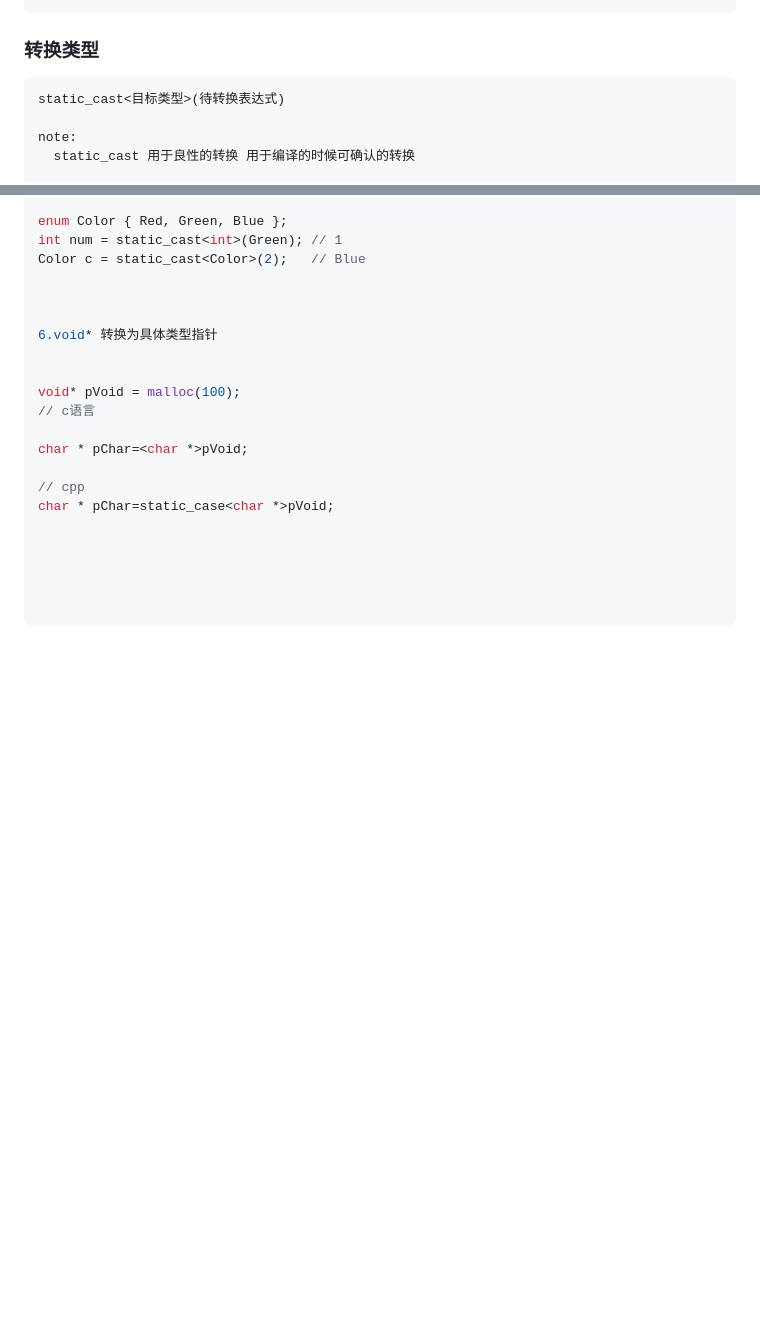
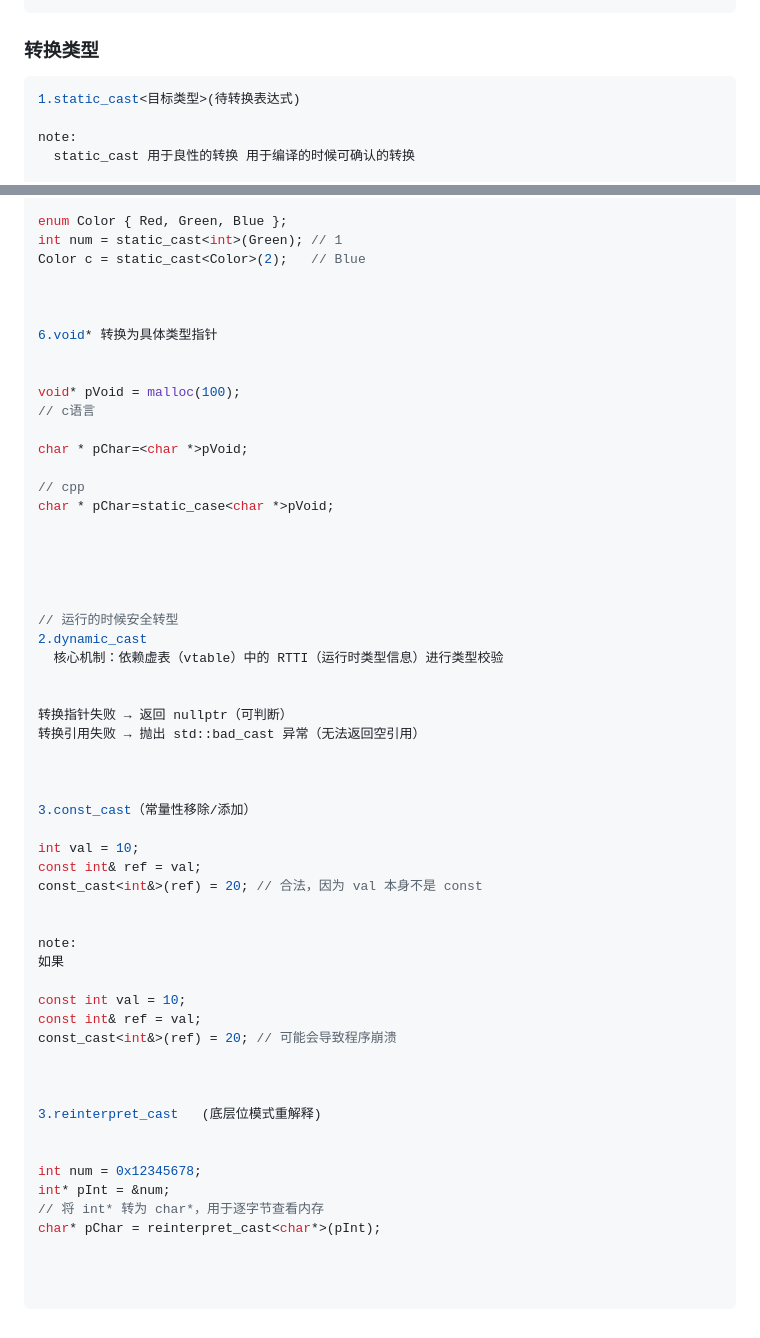
Before and after one commit to liuxin19960729/notes, a Markdown page: CPP/teample.md, 2 parts joined by grey strips. Drawn GitHub-style; blank space fills up the shorter version.

Commit message:
类型转换学习

````diff
--- a/CPP/teample.md
+++ b/CPP/teample.md
@@ -174,7 +174,7 @@ int main()
 
 ### 转换类型
 ```c++
-static_cast<目标类型>(待转换表达式)
+1.static_cast<目标类型>(待转换表达式)
 
 note:
   static_cast 用于良性的转换 用于编译的时候可确认的转换
@@ -230,4 +230,40 @@ char * pChar=static_case<char *>pVoid;
 
 
 
+// 运行的时候安全转型
+2.dynamic_cast
+  核心机制：依赖虚表（vtable）中的 RTTI（运行时类型信息）进行类型校验
+
+
+转换指针失败 → 返回 nullptr（可判断）
+转换引用失败 → 抛出 std::bad_cast 异常（无法返回空引用）
+
+
+
+3.const_cast（常量性移除/添加）
+
+int val = 10;
+const int& ref = val;
+const_cast<int&>(ref) = 20; // 合法，因为 val 本身不是 const
+
+
+note:
+如果
+
+const int val = 10;
+const int& ref = val;
+const_cast<int&>(ref) = 20; // 可能会导致程序崩溃
+
+
+
+3.reinterpret_cast   (底层位模式重解释)
+
+
+int num = 0x12345678;
+int* pInt = &num;
+// 将 int* 转为 char*，用于逐字节查看内存
+char* pChar = reinterpret_cast<char*>(pInt);
+
+
+
 ```
````
